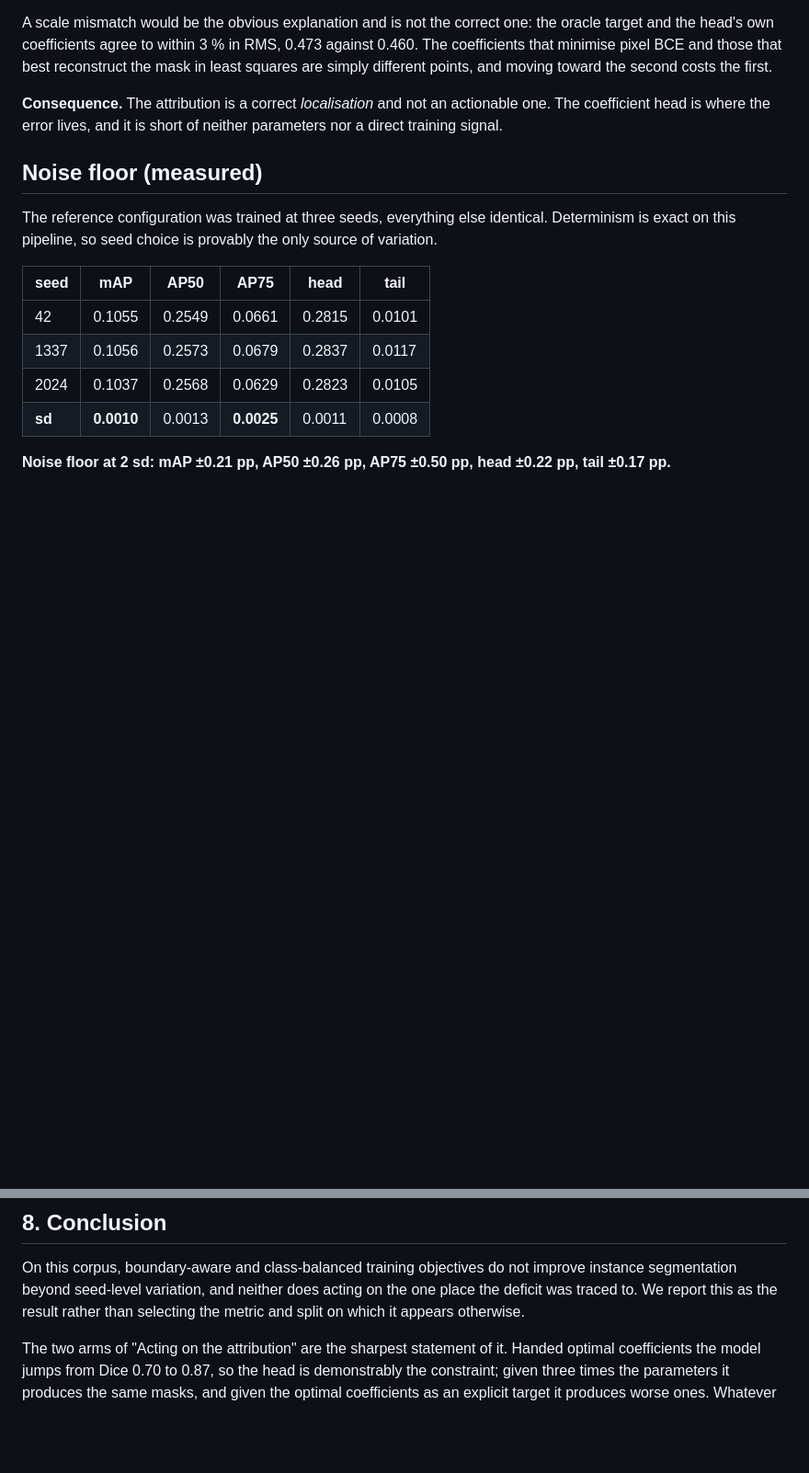
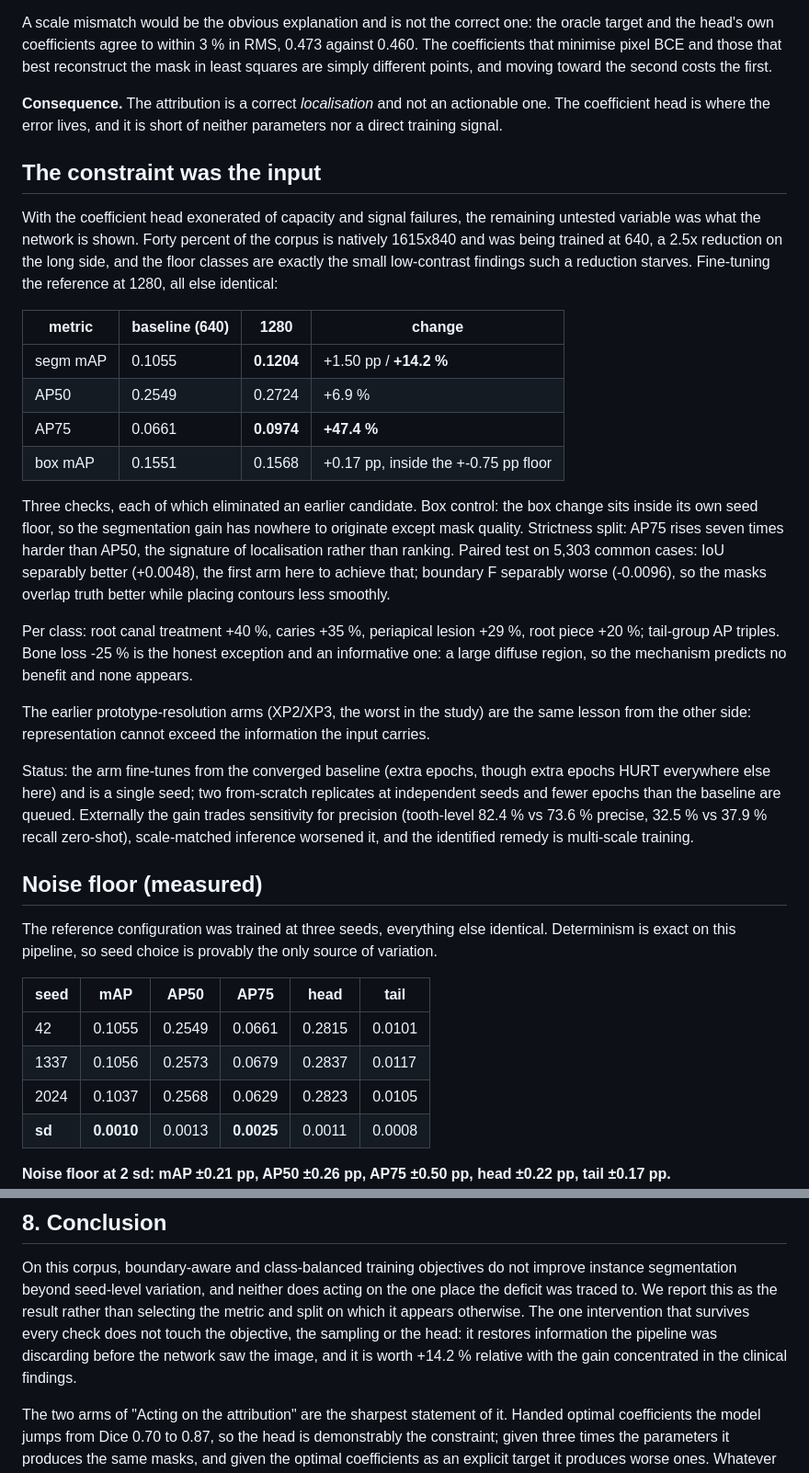
Before and after one commit to SeniorX52/dental31-longtail, a Markdown page: paper/segmentation.md, 2 parts joined by grey strips. Shown at 92% size. Drawn GitHub-style; blank space fills up the shorter version.

Commit message:
Sync the markdown twins with the LaTeX updates
The previous commit carried the LaTeX and PDFs; the markdown sync in the same
pass silently missed on a line-wrap difference in its anchor and wrote
nothing. Redone with wrap-insensitive anchors: the input-constraint section
and conclusion line into the segmentation report, the label-ceiling section
into the benchmark report.

```diff
--- a/paper/segmentation.md
+++ b/paper/segmentation.md
@@ -446,6 +446,46 @@ toward the second costs the first.
 actionable one. The coefficient head is where the error lives, and it is short of
 neither parameters nor a direct training signal.
 
+## The constraint was the input
+
+With the coefficient head exonerated of capacity and signal failures, the
+remaining untested variable was what the network is shown. Forty percent of the
+corpus is natively 1615x840 and was being trained at 640, a 2.5x reduction on
+the long side, and the floor classes are exactly the small low-contrast
+findings such a reduction starves. Fine-tuning the reference at 1280, all else
+identical:
+
+| metric | baseline (640) | 1280 | change |
+|---|---|---|---|
+| segm mAP | 0.1055 | **0.1204** | +1.50 pp / **+14.2 %** |
+| AP50 | 0.2549 | 0.2724 | +6.9 % |
+| AP75 | 0.0661 | **0.0974** | **+47.4 %** |
+| box mAP | 0.1551 | 0.1568 | +0.17 pp, inside the +-0.75 pp floor |
+
+Three checks, each of which eliminated an earlier candidate. Box control: the
+box change sits inside its own seed floor, so the segmentation gain has nowhere
+to originate except mask quality. Strictness split: AP75 rises seven times
+harder than AP50, the signature of localisation rather than ranking. Paired
+test on 5,303 common cases: IoU separably better (+0.0048), the first arm here
+to achieve that; boundary F separably worse (-0.0096), so the masks overlap
+truth better while placing contours less smoothly.
+
+Per class: root canal treatment +40 %, caries +35 %, periapical lesion +29 %,
+root piece +20 %; tail-group AP triples. Bone loss -25 % is the honest
+exception and an informative one: a large diffuse region, so the mechanism
+predicts no benefit and none appears.
+
+The earlier prototype-resolution arms (XP2/XP3, the worst in the study) are the
+same lesson from the other side: representation cannot exceed the information
+the input carries.
+
+Status: the arm fine-tunes from the converged baseline (extra epochs, though
+extra epochs HURT everywhere else here) and is a single seed; two from-scratch
+replicates at independent seeds and fewer epochs than the baseline are queued.
+Externally the gain trades sensitivity for precision (tooth-level 82.4 % vs
+73.6 % precise, 32.5 % vs 37.9 % recall zero-shot), scale-matched inference
+worsened it, and the identified remedy is multi-scale training.
+
 ## Noise floor (measured)
 
 The reference configuration was trained at three seeds, everything else
@@ -483,7 +523,11 @@ Three consequences, and they are not all the same verdict:
 On this corpus, boundary-aware and class-balanced training objectives do not
 improve instance segmentation beyond seed-level variation, and neither does
 acting on the one place the deficit was traced to. We report this as the result
-rather than selecting the metric and split on which it appears otherwise.
+rather than selecting the metric and split on which it appears otherwise. The
+one intervention that survives every check does not touch the objective, the
+sampling or the head: it restores information the pipeline was discarding
+before the network saw the image, and it is worth +14.2 % relative with the
+gain concentrated in the clinical findings.
 
 The two arms of "Acting on the attribution" are the sharpest statement of it.
 Handed optimal coefficients the model jumps from Dice 0.70 to 0.87, so the head
```
Also changed, not shown: paper/benchmark_paper.md (+24 -0 lines).
